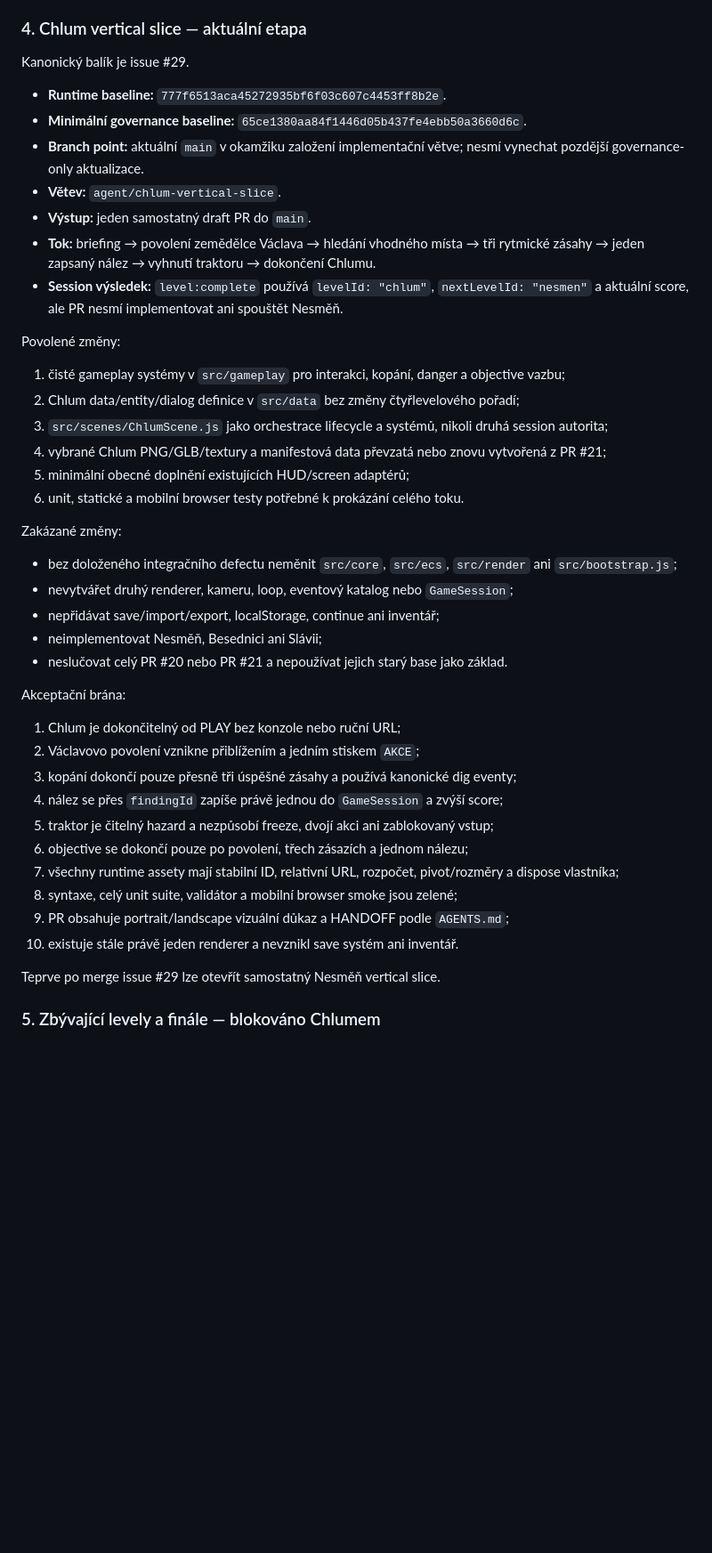
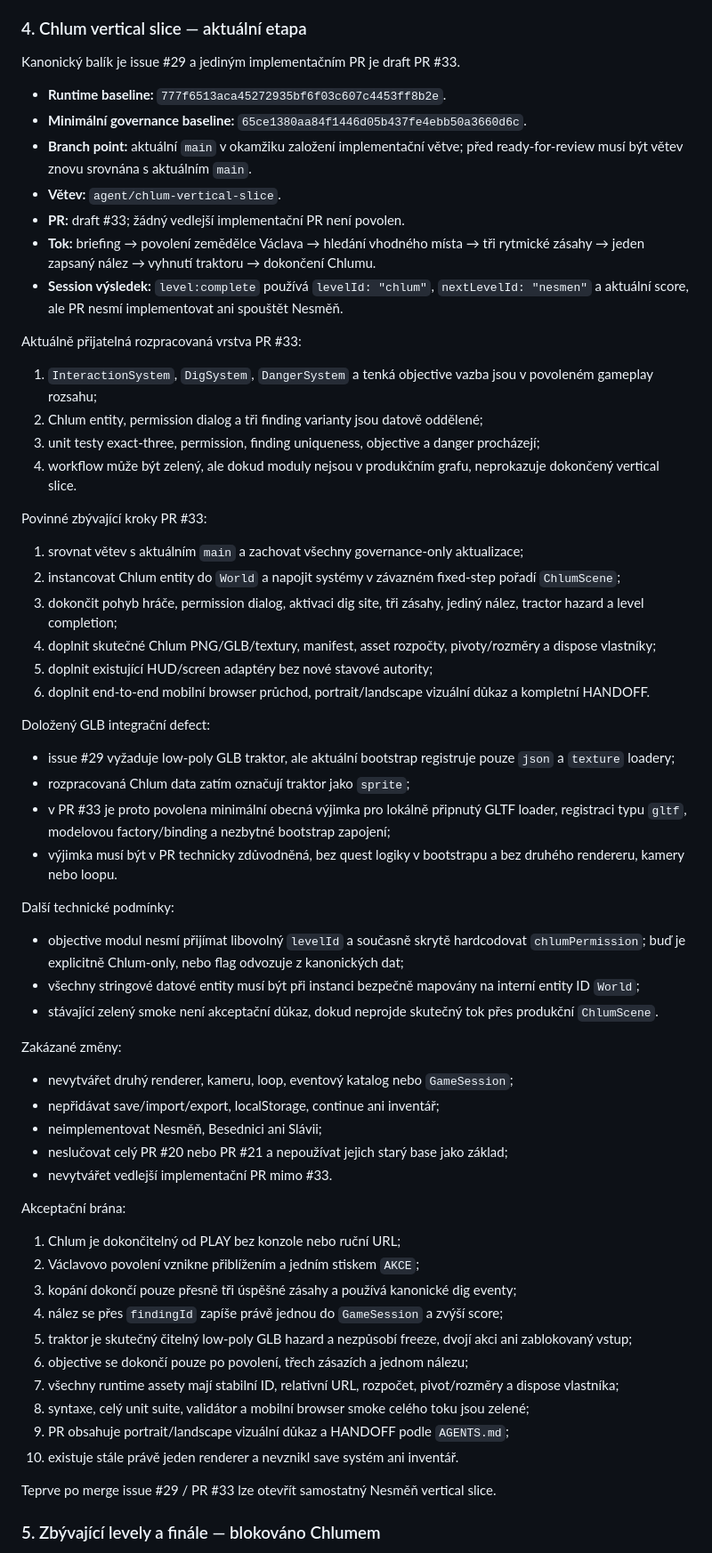
Before and after one commit to rajekroman/lovec-vltavinu, a Markdown page: docs/PROJECT_CONTROL.md, the part around one of its changes. Shown at 89% size. Rendered like a GitHub page; blank space fills up the shorter version.

Commit message:
Zapsat stav rozpracovaného Chlum PR #33

```diff
--- a/docs/PROJECT_CONTROL.md
+++ b/docs/PROJECT_CONTROL.md
@@ -81,32 +82,52 @@ PR #24 byl sloučen jako `777f6513`.
 
 ### 4. Chlum vertical slice — aktuální etapa
 
-Kanonický balík je issue #29.
+Kanonický balík je issue #29 a jediným implementačním PR je draft PR #33.
 
 - **Runtime baseline:** `777f6513aca45272935bf6f03c607c4453ff8b2e`.
 - **Minimální governance baseline:** `65ce1380aa84f1446d05b437fe4ebb50a3660d6c`.
-- **Branch point:** aktuální `main` v okamžiku založení implementační větve; nesmí vynechat pozdější governance-only aktualizace.
+- **Branch point:** aktuální `main` v okamžiku založení implementační větve; před ready-for-review musí být větev znovu srovnána s aktuálním `main`.
 - **Větev:** `agent/chlum-vertical-slice`.
-- **Výstup:** jeden samostatný draft PR do `main`.
+- **PR:** draft #33; žádný vedlejší implementační PR není povolen.
 - **Tok:** briefing → povolení zemědělce Václava → hledání vhodného místa → tři rytmické zásahy → jeden zapsaný nález → vyhnutí traktoru → dokončení Chlumu.
 - **Session výsledek:** `level:complete` používá `levelId: "chlum"`, `nextLevelId: "nesmen"` a aktuální score, ale PR nesmí implementovat ani spouštět Nesměň.
 
-Povolené změny:
+Aktuálně přijatelná rozpracovaná vrstva PR #33:
 
-1. čisté gameplay systémy v `src/gameplay` pro interakci, kopání, danger a objective vazbu;
-2. Chlum data/entity/dialog definice v `src/data` bez změny čtyřlevelového pořadí;
-3. `src/scenes/ChlumScene.js` jako orchestrace lifecycle a systémů, nikoli druhá session autorita;
-4. vybrané Chlum PNG/GLB/textury a manifestová data převzatá nebo znovu vytvořená z PR #21;
-5. minimální obecné doplnění existujících HUD/screen adaptérů;
-6. unit, statické a mobilní browser testy potřebné k prokázání celého toku.
+1. `InteractionSystem`, `DigSystem`, `DangerSystem` a tenká objective vazba jsou v povoleném gameplay rozsahu;
+2. Chlum entity, permission dialog a tři finding varianty jsou datově oddělené;
+3. unit testy exact-three, permission, finding uniqueness, objective a danger procházejí;
+4. workflow může být zelený, ale dokud moduly nejsou v produkčním grafu, neprokazuje dokončený vertical slice.
+
+Povinné zbývající kroky PR #33:
+
+1. srovnat větev s aktuálním `main` a zachovat všechny governance-only aktualizace;
+2. instancovat Chlum entity do `World` a napojit systémy v závazném fixed-step pořadí `ChlumScene`;
+3. dokončit pohyb hráče, permission dialog, aktivaci dig site, tři zásahy, jediný nález, tractor hazard a level completion;
+4. doplnit skutečné Chlum PNG/GLB/textury, manifest, asset rozpočty, pivoty/rozměry a dispose vlastníky;
+5. doplnit existující HUD/screen adaptéry bez nové stavové autority;
+6. doplnit end-to-end mobilní browser průchod, portrait/landscape vizuální důkaz a kompletní HANDOFF.
+
+Doložený GLB integrační defect:
+
+- issue #29 vyžaduje low-poly GLB traktor, ale aktuální bootstrap registruje pouze `json` a `texture` loadery;
+- rozpracovaná Chlum data zatím označují traktor jako `sprite`;
+- v PR #33 je proto povolena minimální obecná výjimka pro lokálně připnutý GLTF loader, registraci typu `gltf`, modelovou factory/binding a nezbytné bootstrap zapojení;
+- výjimka musí být v PR technicky zdůvodněná, bez quest logiky v bootstrapu a bez druhého rendereru, kamery nebo loopu.
+
+Další technické podmínky:
+
+- objective modul nesmí přijímat libovolný `levelId` a současně skrytě hardcodovat `chlumPermission`; buď je explicitně Chlum-only, nebo flag odvozuje z kanonických dat;
+- všechny stringové datové entity musí být při instanci bezpečně mapovány na interní entity ID `World`;
+- stávající zelený smoke není akceptační důkaz, dokud neprojde skutečný tok přes produkční `ChlumScene`.
 
 Zakázané změny:
 
-- bez doloženého integračního defectu neměnit `src/core`, `src/ecs`, `src/render` ani `src/bootstrap.js`;
 - nevytvářet druhý renderer, kameru, loop, eventový katalog nebo `GameSession`;
 - nepřidávat save/import/export, localStorage, continue ani inventář;
 - neimplementovat Nesměň, Besednici ani Slávii;
-- neslučovat celý PR #20 nebo PR #21 a nepoužívat jejich starý base jako základ.
+- neslučovat celý PR #20 nebo PR #21 a nepoužívat jejich starý base jako základ;
+- nevytvářet vedlejší implementační PR mimo #33.
 
 Akceptační brána:
 
@@ -114,14 +135,14 @@ Akceptační brána:
 2. Václavovo povolení vznikne přiblížením a jedním stiskem `AKCE`;
 3. kopání dokončí pouze přesně tři úspěšné zásahy a používá kanonické dig eventy;
 4. nález se přes `findingId` zapíše právě jednou do `GameSession` a zvýší score;
-5. traktor je čitelný hazard a nezpůsobí freeze, dvojí akci ani zablokovaný vstup;
+5. traktor je skutečný čitelný low-poly GLB hazard a nezpůsobí freeze, dvojí akci ani zablokovaný vstup;
 6. objective se dokončí pouze po povolení, třech zásazích a jednom nálezu;
 7. všechny runtime assety mají stabilní ID, relativní URL, rozpočet, pivot/rozměry a dispose vlastníka;
-8. syntaxe, celý unit suite, validátor a mobilní browser smoke jsou zelené;
+8. syntaxe, celý unit suite, validátor a mobilní browser smoke celého toku jsou zelené;
 9. PR obsahuje portrait/landscape vizuální důkaz a HANDOFF podle `AGENTS.md`;
 10. existuje stále právě jeden renderer a nevznikl save systém ani inventář.
 
-Teprve po merge issue #29 lze otevřít samostatný Nesměň vertical slice.
+Teprve po merge issue #29 / PR #33 lze otevřít samostatný Nesměň vertical slice.
 
 ### 5. Zbývající levely a finále — blokováno Chlumem
 
```
Also changed, not shown: other parts of docs/PROJECT_CONTROL.md (+13 -12 lines).
